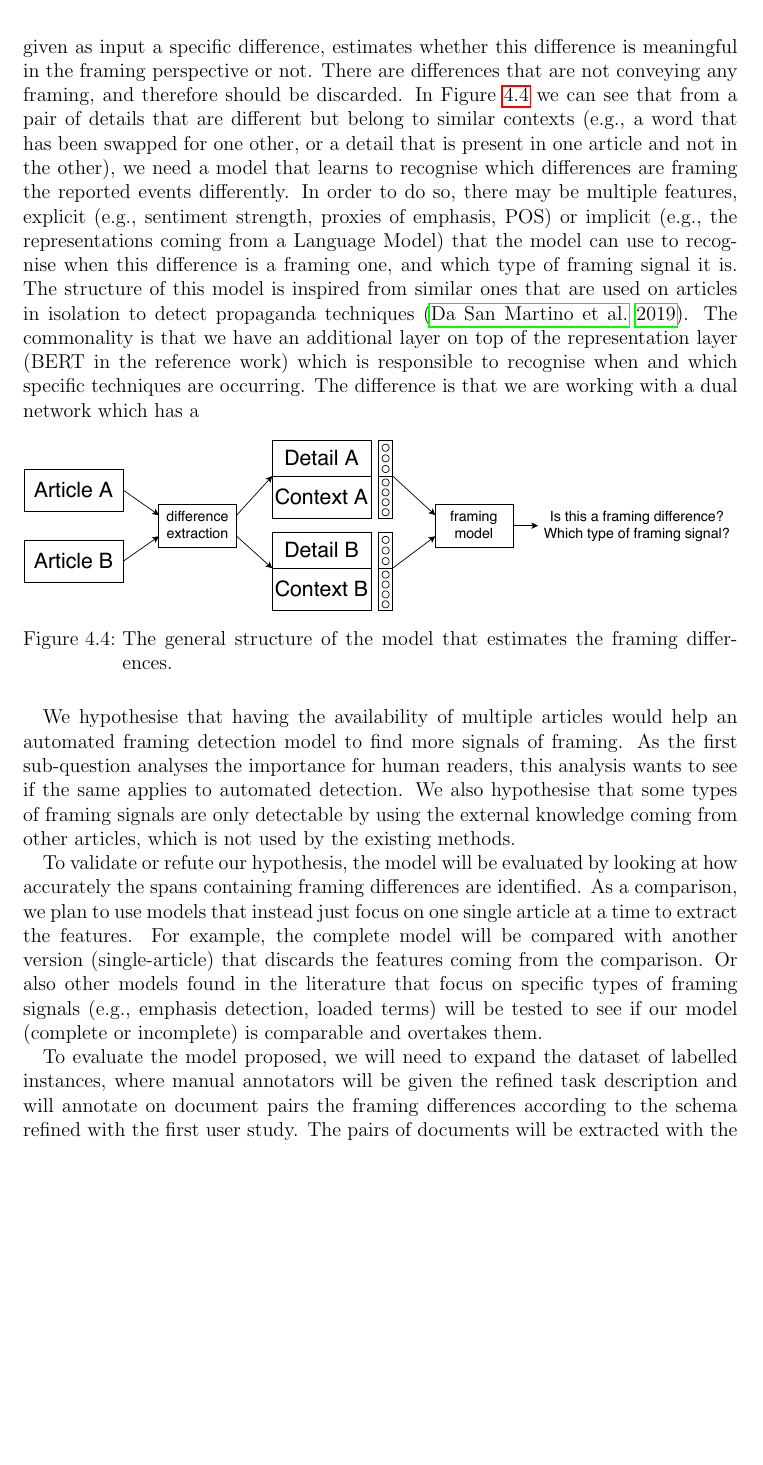
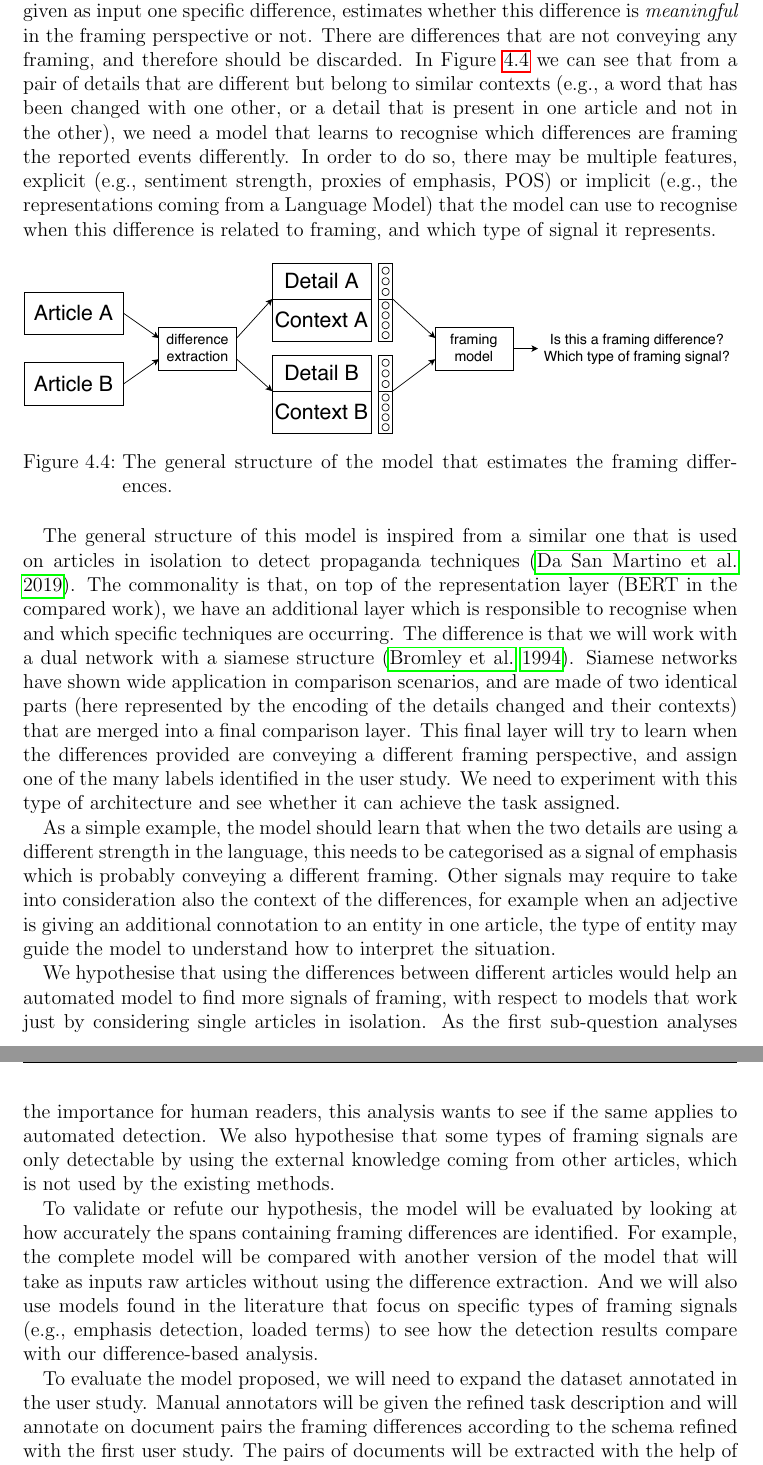
Before and after one commit to MartinoMensio/phd-upgrade-report, a LaTeX thesis (main.tex, which reads chapters/04_proposal.tex): part of page 24 of 47 before the commit and two parts of pages 24 and 25 of 48 after it, the two joined at a grey line, cut so that both start at the same text, the shorter picture padded with empty space. Compiled offline with pdfLaTeX.

Commit message:
final version

```diff
--- a/chapters/04_proposal.tex
+++ b/chapters/04_proposal.tex
@@ -215,13 +220,10 @@ In this way, articles that cover the same event are brought together and are rea
 % The model will output span annotations that will say which framing techniques have been used.
 
 What is available after this initial processing, is a set of differences between articles.
-But since not all the differences are related to framing, we need a model that, given as input a specific difference, estimates whether this difference is meaningful in the framing perspective or not.
+But since not all the differences are related to framing, we need a model that, given as input one specific difference, estimates whether this difference is \emph{meaningful} in the framing perspective or not.
 There are differences that are not conveying any framing, and therefore should be discarded.
-In Figure~\ref{fig:framing_model} we can see that from a pair of details that are different but belong to similar contexts (e.g., a word that has been swapped for one other, or a detail that is present in one article and not in the other), we need a model that learns to recognise which differences are framing the reported events differently.
-In order to do so, there may be multiple features, explicit (e.g., sentiment strength, proxies of emphasis, POS) or implicit (e.g., the representations coming from a Language Model) that the model can use to recognise when this difference is a framing one, and which type of framing signal it is.
-The structure of this model is inspired from similar ones that are used on articles in isolation to detect propaganda techniques~\cite{da2019fine}.
-The commonality is that we have an additional layer on top of the representation layer (BERT in the reference work) which is responsible to recognise when and which specific techniques are occurring.
-The difference is that we are working with a dual network which has a
+In Figure~\ref{fig:framing_model} we can see that from a pair of details that are different but belong to similar contexts (e.g., a word that has been changed with one other, or a detail that is present in one article and not in the other), we need a model that learns to recognise which differences are framing the reported events differently.
+In order to do so, there may be multiple features, explicit (e.g., sentiment strength, proxies of emphasis, POS) or implicit (e.g., the representations coming from a Language Model) that the model can use to recognise when this difference is related to framing, and which type of signal it represents.
 
 \begin{figure}[!htb]
     \centering
@@ -230,24 +232,35 @@ The difference is that we are working with a dual network which has a
     \label{fig:framing_model}
 \end{figure}
 
+The general structure of this model is inspired from a similar one that is used on articles in isolation to detect propaganda techniques~\cite{da2019fine}.
+The commonality is that, on top of the representation layer (BERT in the compared work), we have an additional layer which is responsible to recognise when and which specific techniques are occurring.
+The difference is that we will work with a dual network with a siamese structure~\cite{bromley1994signature}.
+Siamese networks have shown wide application in comparison scenarios, and are made of two identical parts (here represented by the encoding of the details changed and their contexts) that are merged into a final comparison layer.
+This final layer will try to learn when the differences provided are conveying a different framing perspective, and assign one of the many labels identified in the user study.
+We need to experiment with this type of architecture and see whether it can achieve the task assigned.
+
+As a simple example, the model should learn that when the two details are using a different strength in the language, this needs to be categorised as a signal of emphasis which is probably conveying a different framing. Other signals may require to take into consideration also the context of the differences, for example when an adjective is giving an additional connotation to an entity in one article, the type of entity may guide the model to understand how to interpret the situation.
+% Such model should learn, for example, to recognise situations where a term with
+
 
 % hypothesis
-We hypothesise that having the availability of multiple articles would help an automated framing detection model to find more signals of framing.
+We hypothesise that using the differences between different articles would help an automated model to find more signals of framing, with respect to models that work just by considering single articles in isolation.
 As the first sub-question analyses the importance for human readers, this analysis wants to see if the same applies to automated detection.
 We also hypothesise that some types of framing signals are only detectable by using the external knowledge coming from other articles, which is not used by the existing methods.
 
 % evaluation
 To validate or refute our hypothesis, the model will be evaluated by looking at how accurately the spans containing framing differences are identified.
-As a comparison, we plan to use models that instead just focus on one single article at a time to extract the features.
-For example, the complete model will be compared with another version (single-article) that discards the features coming from the comparison.
-Or also other models found in the literature that focus on specific types of framing signals (e.g., emphasis detection, loaded terms) will be tested to see if our model (complete or incomplete) is comparable and overtakes them.
+% As a comparison, we plan to use models that instead just focus on one single article at a time to extract the features.
+For example, the complete model will be compared with another version of the model that will take as inputs raw articles without using the difference extraction.
+And we will also use models found in the literature that focus on specific types of framing signals (e.g., emphasis detection, loaded terms) to see how the detection results compare with our difference-based analysis.
+%will be tested to see if our model (complete or incomplete) is comparable and overtakes them.
 % \todo{how to compare to single-article framing datasets? https://ecommons.cornell.edu/handle/1813/39216 from baumer2015testing}
 % For some of the framing signals that focus on single articles, there are baselines that are usually only available on specific topics.
 
 % We cannot compare with mostly of them because of the different topics and because the problem
 
 % dataset building
-To evaluate the model proposed, we will need to expand the dataset of labelled instances, where manual annotators will be given the refined task description and will annotate on document pairs the framing differences according to the schema refined with the first user study.
+To evaluate the model proposed, we will need to expand the dataset annotated in the user study. Manual annotators will be given the refined task description and will annotate on document pairs the framing differences according to the schema refined with the first user study.
 % (help of pipeline to provide similar articles and candidate words/sentences based on uniqueness)
 The pairs of documents will be extracted with the help of the pipeline which will provide articles that are very similar in the content but at the same time have enough differences to be annotated. % (criticality of the threshold)
 The annotations will contain the type of signal and also the role of the two documents (e.g. in an omission signal, one article is \textit{including} and the other is \textit{excluding}, or instead in a term strength variation, one article is \textit{stronger} and the other is \textit{weaker}).
```
Also changed, not shown: chapters/02_literature.tex (+7 -7 lines), chapters/05_timeline.tex (+1 -1 lines), figures/allsides.png, figures/allsides_old.png (added), chapters/04_proposal.tex (19 more changed lines).
